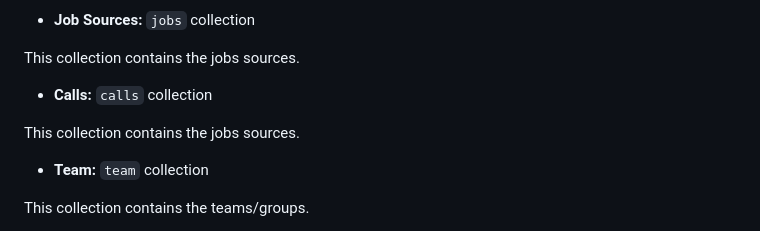
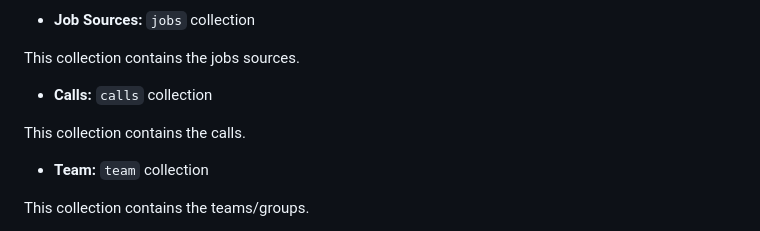
Before and after one commit to Tristaaaaan/revo, a Markdown page: README.md, the part around the change. Drawn GitHub-style.

```diff
--- a/README.md
+++ b/README.md
@@ -98,7 +98,7 @@ This collection contains the jobs sources.
 
 - **Calls:** `calls` collection
 
-This collection contains the jobs sources.
+This collection contains the calls.
 
 - **Team:** `team` collection
 
```
